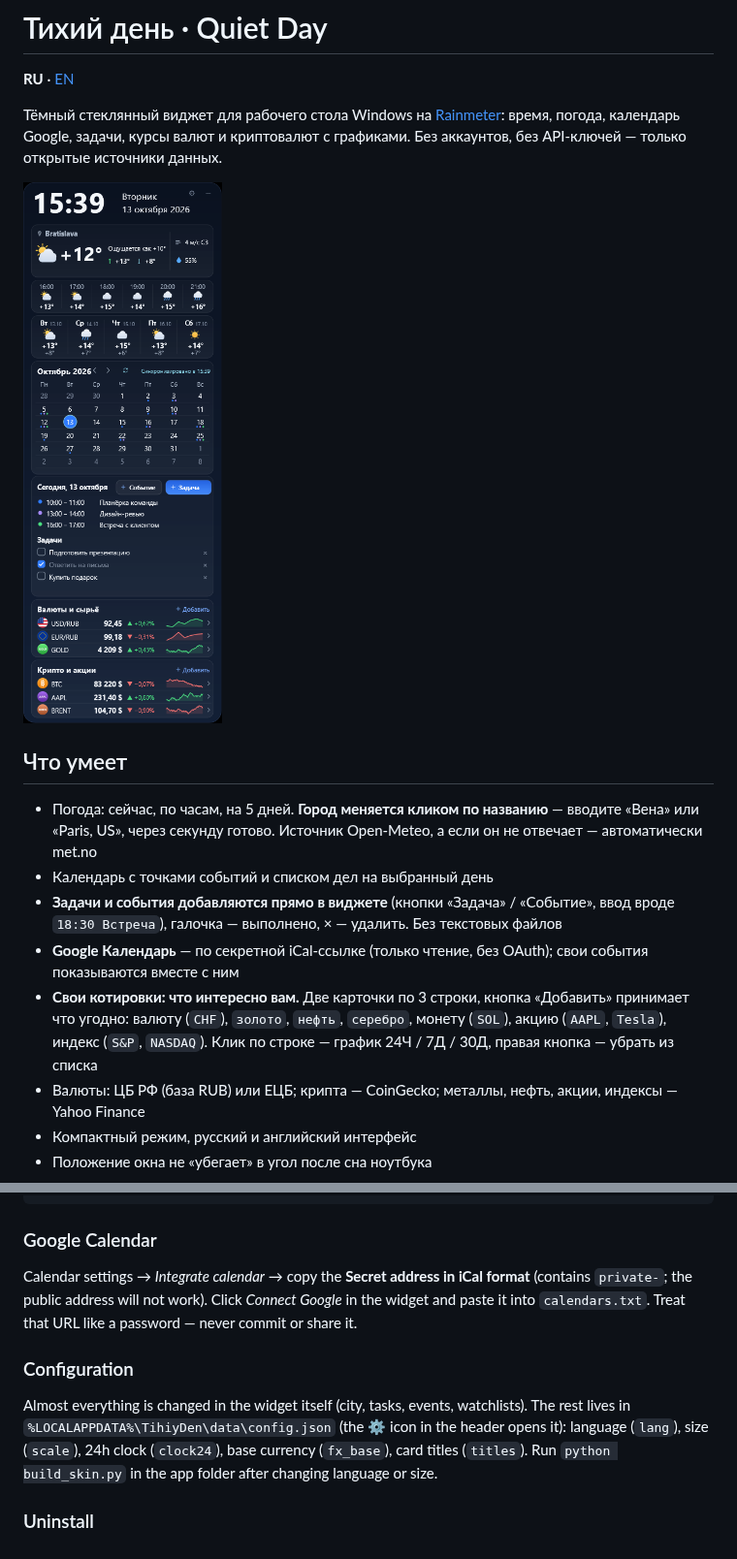
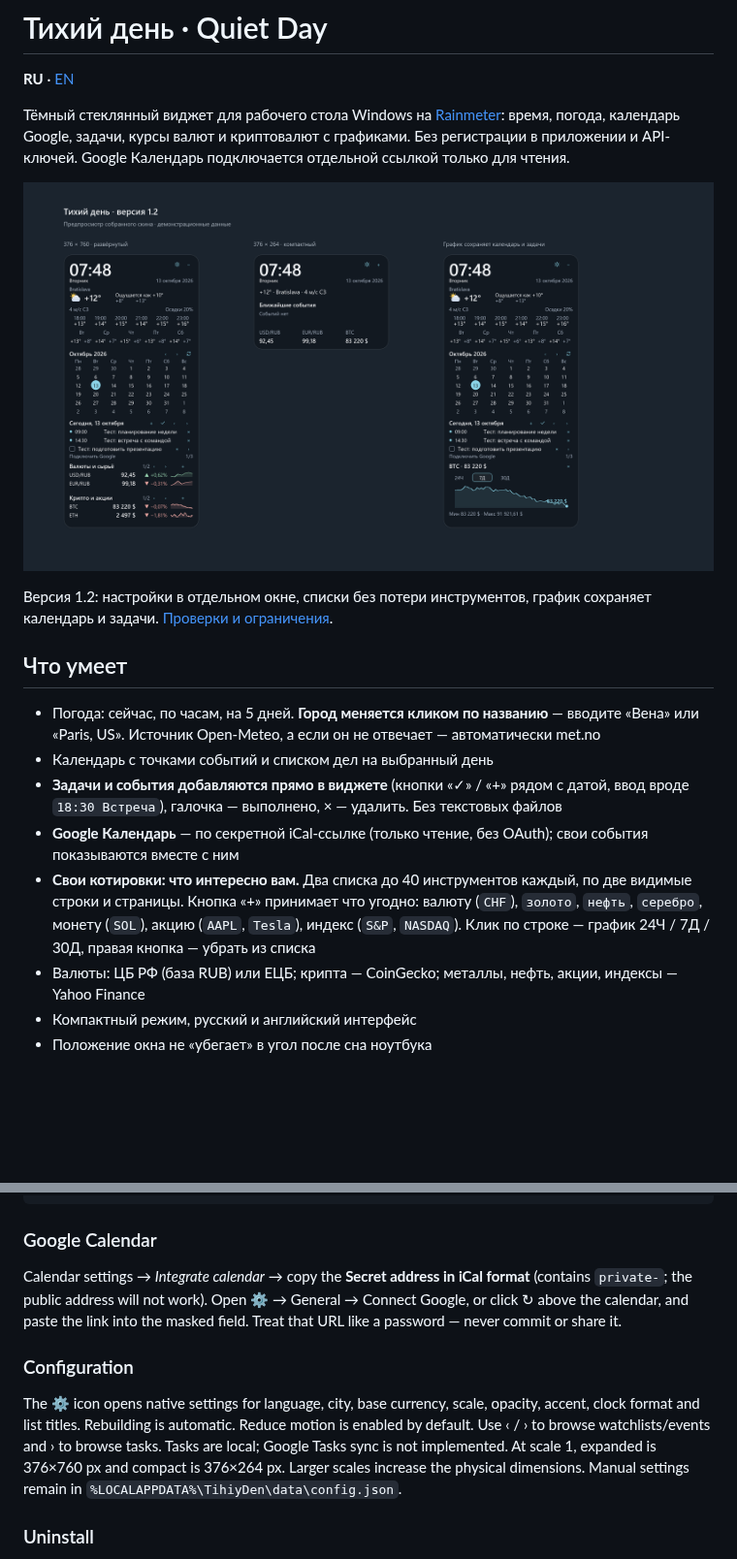
Before and after one commit to Mark11Butko/tihiy-den, a Markdown page: README.md, 2 parts joined by grey strips. Shown at 97% size. GitHub-like rendering; pictures changed too: docs/preview-v1.2.png (added); blank space fills up the shorter version.

````diff
--- a/README.md
+++ b/README.md
@@ -2,16 +2,18 @@
 
 **RU** · [EN](#english)
 
-Тёмный стеклянный виджет для рабочего стола Windows на [Rainmeter](https://www.rainmeter.net/): время, погода, календарь Google, задачи, курсы валют и криптовалют с графиками. Без аккаунтов, без API-ключей — только открытые источники данных.
+Тёмный стеклянный виджет для рабочего стола Windows на [Rainmeter](https://www.rainmeter.net/): время, погода, календарь Google, задачи, курсы валют и криптовалют с графиками. Без регистрации в приложении и API-ключей. Google Календарь подключается отдельной ссылкой только для чтения.
 
-![Виджет](docs/screenshot-ru.png)
+![Предпросмотр с демонстрационными данными](docs/preview-v1.2.png)
+
+Версия 1.2: настройки в отдельном окне, списки без потери инструментов, график сохраняет календарь и задачи. [Проверки и ограничения](docs/VALIDATION.md).
 
 ## Что умеет
-- Погода: сейчас, по часам, на 5 дней. **Город меняется кликом по названию** — вводите «Вена» или «Paris, US», через секунду готово. Источник Open-Meteo, а если он не отвечает — автоматически met.no
+- Погода: сейчас, по часам, на 5 дней. **Город меняется кликом по названию** — вводите «Вена» или «Paris, US». Источник Open-Meteo, а если он не отвечает — автоматически met.no
 - Календарь с точками событий и списком дел на выбранный день
-- **Задачи и события добавляются прямо в виджете** (кнопки «Задача» / «Событие», ввод вроде `18:30 Встреча`), галочка — выполнено, × — удалить. Без текстовых файлов
+- **Задачи и события добавляются прямо в виджете** (кнопки «✓» / «+» рядом с датой, ввод вроде `18:30 Встреча`), галочка — выполнено, × — удалить. Без текстовых файлов
 - **Google Календарь** — по секретной iCal-ссылке (только чтение, без OAuth); свои события показываются вместе с ним
-- **Свои котировки: что интересно вам.** Две карточки по 3 строки, кнопка «Добавить» принимает что угодно: валюту (`CHF`), `золото`, `нефть`, `серебро`, монету (`SOL`), акцию (`AAPL`, `Tesla`), индекс (`S&P`, `NASDAQ`). Клик по строке — график 24Ч / 7Д / 30Д, правая кнопка — убрать из списка
+- **Свои котировки: что интересно вам.** Два списка до 40 инструментов каждый, по две видимые строки и страницы. Кнопка «+» принимает что угодно: валюту (`CHF`), `золото`, `нефть`, `серебро`, монету (`SOL`), акцию (`AAPL`, `Tesla`), индекс (`S&P`, `NASDAQ`). Клик по строке — график 24Ч / 7Д / 30Д, правая кнопка — убрать из списка
 - Валюты: ЦБ РФ (база RUB) или ЕЦБ; крипта — CoinGecko; металлы, нефть, акции, индексы — Yahoo Finance
 - Компактный режим, русский и английский интерфейс
 - Положение окна не «убегает» в угол после сна ноутбука
@@ -84,10 +88,10 @@ powershell -ExecutionPolicy Bypass -File install.ps1 -Lang en -City Vienna -FxBa
 ```
 
 ### Google Calendar
-Calendar settings → *Integrate calendar* → copy the **Secret address in iCal format** (contains `private-`; the public address will not work). Click *Connect Google* in the widget and paste it into `calendars.txt`. Treat that URL like a password — never commit or share it.
+Calendar settings → *Integrate calendar* → copy the **Secret address in iCal format** (contains `private-`; the public address will not work). Open ⚙ → General → Connect Google, or click ↻ above the calendar, and paste the link into the masked field. Treat that URL like a password — never commit or share it.
 
 ### Configuration
-Almost everything is changed in the widget itself (city, tasks, events, watchlists). The rest lives in `%LOCALAPPDATA%\TihiyDen\data\config.json` (the ⚙ icon in the header opens it): language (`lang`), size (`scale`), 24h clock (`clock24`), base currency (`fx_base`), card titles (`titles`). Run `python build_skin.py` in the app folder after changing language or size.
+The ⚙ icon opens native settings for language, city, base currency, scale, opacity, accent, clock format and list titles. Rebuilding is automatic. Reduce motion is enabled by default. Use ‹ / › to browse watchlists/events and › to browse tasks. Tasks are local; Google Tasks sync is not implemented. At scale 1, expanded is 376×760 px and compact is 376×264 px. Larger scales increase the physical dimensions. Manual settings remain in `%LOCALAPPDATA%\TihiyDen\data\config.json`.
 
 ### Uninstall
 `powershell -ExecutionPolicy Bypass -File uninstall.ps1` (moves files to the Recycle Bin, removes scheduled tasks).
````
Also changed, not shown: other parts of README.md (+13 -11 lines), docs/MOTION.md (added, +38 -0 lines), docs/VALIDATION.md (added, +67 -0 lines), 15 other files.
